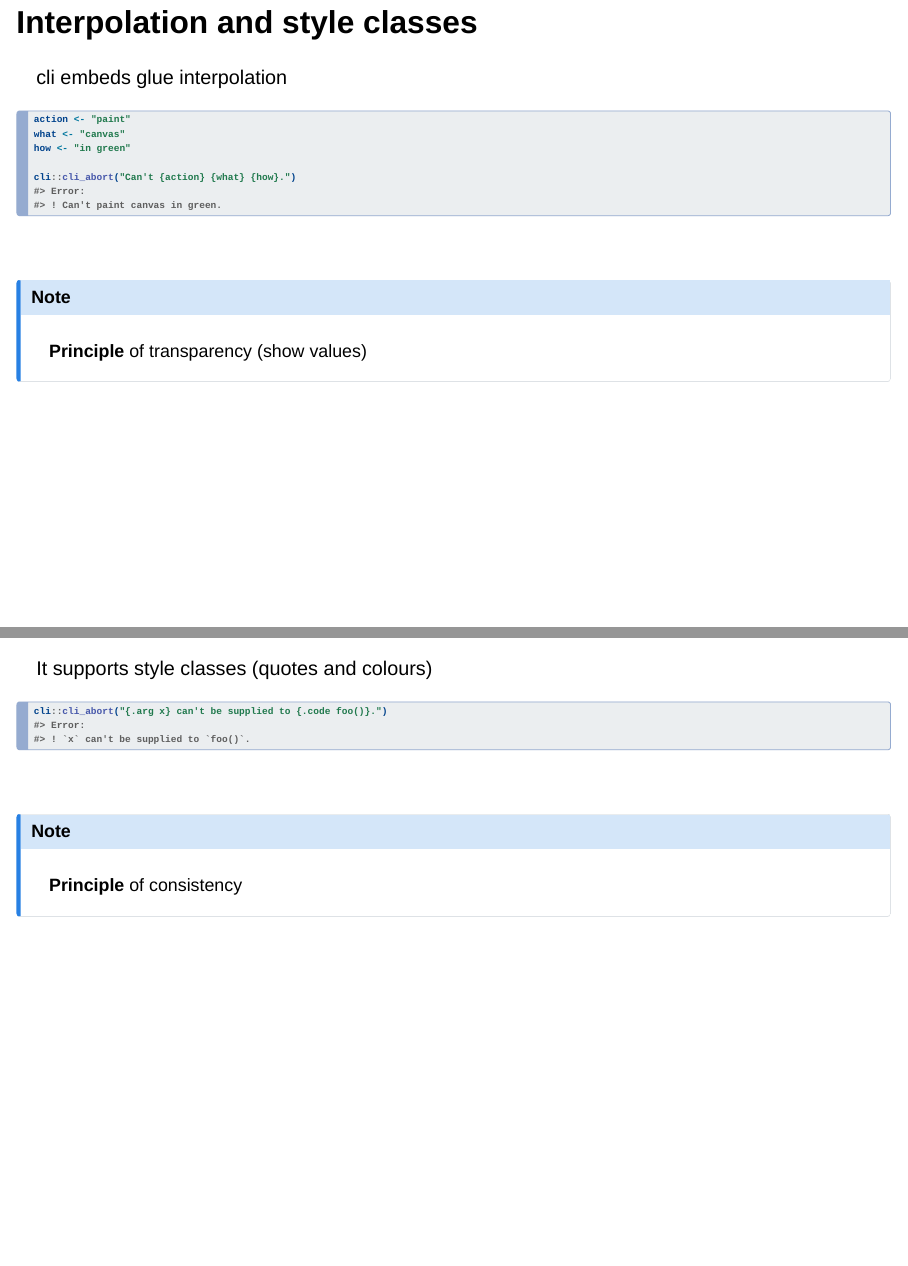
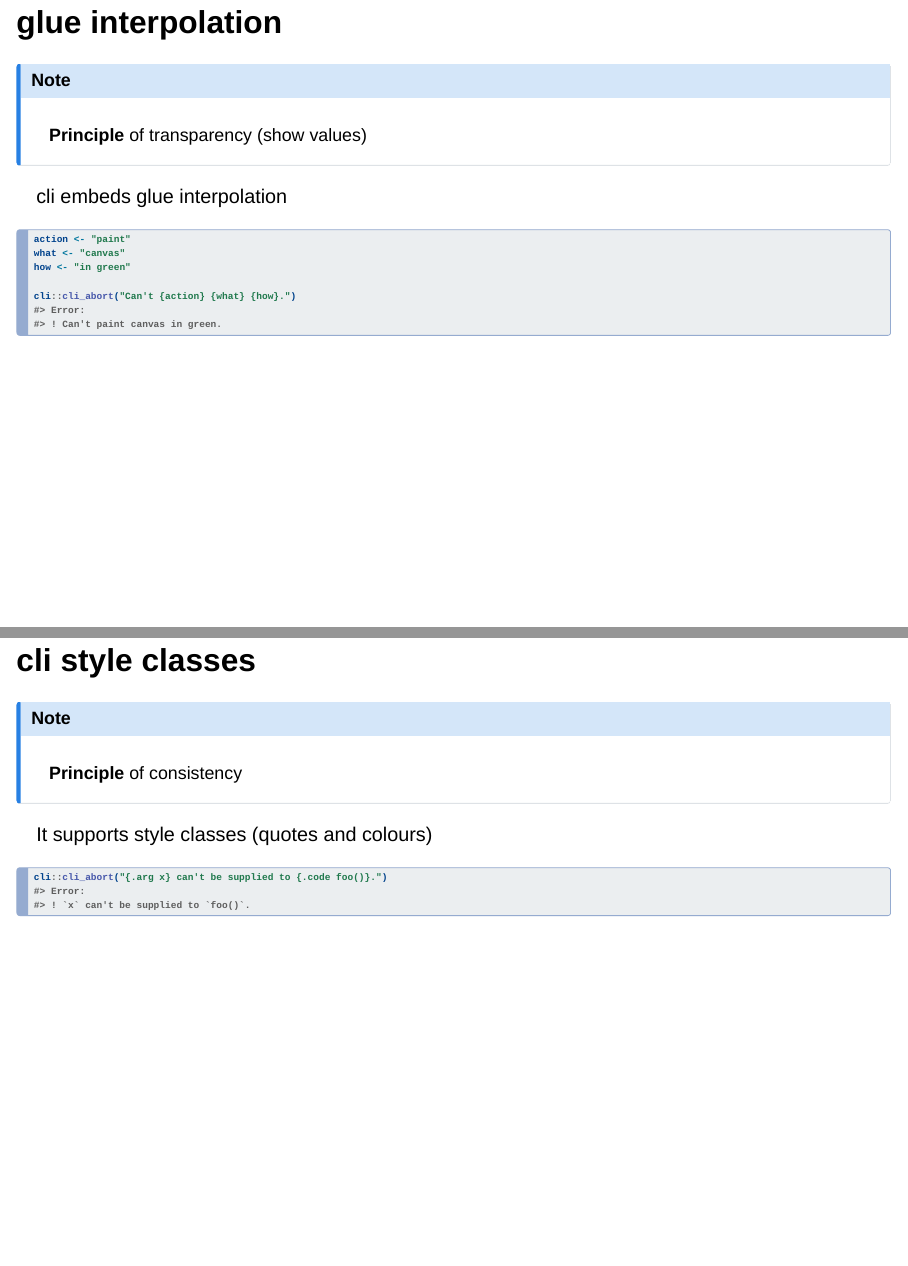
Before and after one commit to lionel-/tidy-errors, a Quarto document (errors.qmd): pages 8 and 9 of 23, joined at a grey line. Rendered offline with R 4.5, knitr and Pandoc in place of Quarto, with nearby package versions; drawn as Slidy slides in place of the format the file asks for.

Commit message:
Move principle boxes on top

````diff
--- a/errors.qmd
+++ b/errors.qmd
@@ -109,7 +109,13 @@ Conciseness: Don't overwhelm.
   - Consult `?rlang::abort`
 
 
-## Interpolation and style classes
+## glue interpolation
+
+::: {.callout-note appearance="simple" icon=false}
+::: my-smaller
+**Principle** of transparency (show values)
+:::
+:::
 
 cli embeds glue interpolation
 
@@ -121,33 +127,26 @@ how <- "in green"
 cli::cli_abort("Can't {action} {what} {how}.")
 ```
 
-\
-
-::: {.callout-note appearance="simple" icon=false}
-::: my-smaller
-**Principle** of transparency (show values)
-:::
-:::
-
 ::: notes
 Interpolating encourages us to create dynamic rather than static messages, which in turn helps us create transparent rather than opaque error messages.
 :::
 
 ---
 
-It supports style classes (quotes and colours)
-
-```{r error=TRUE}
-cli::cli_abort("{.arg x} can't be supplied to {.code foo()}.")
-```
-
-\
+## cli style classes
 
 ::: {.callout-note appearance="simple" icon=false}
 ::: my-smaller
 **Principle** of consistency
 :::
 :::
+
+
+It supports style classes (quotes and colours)
+
+```{r error=TRUE}
+cli::cli_abort("{.arg x} can't be supplied to {.code foo()}.")
+```
 
 ---
 
````
Also changed, not shown: errors.qmd (14 more changed lines).
